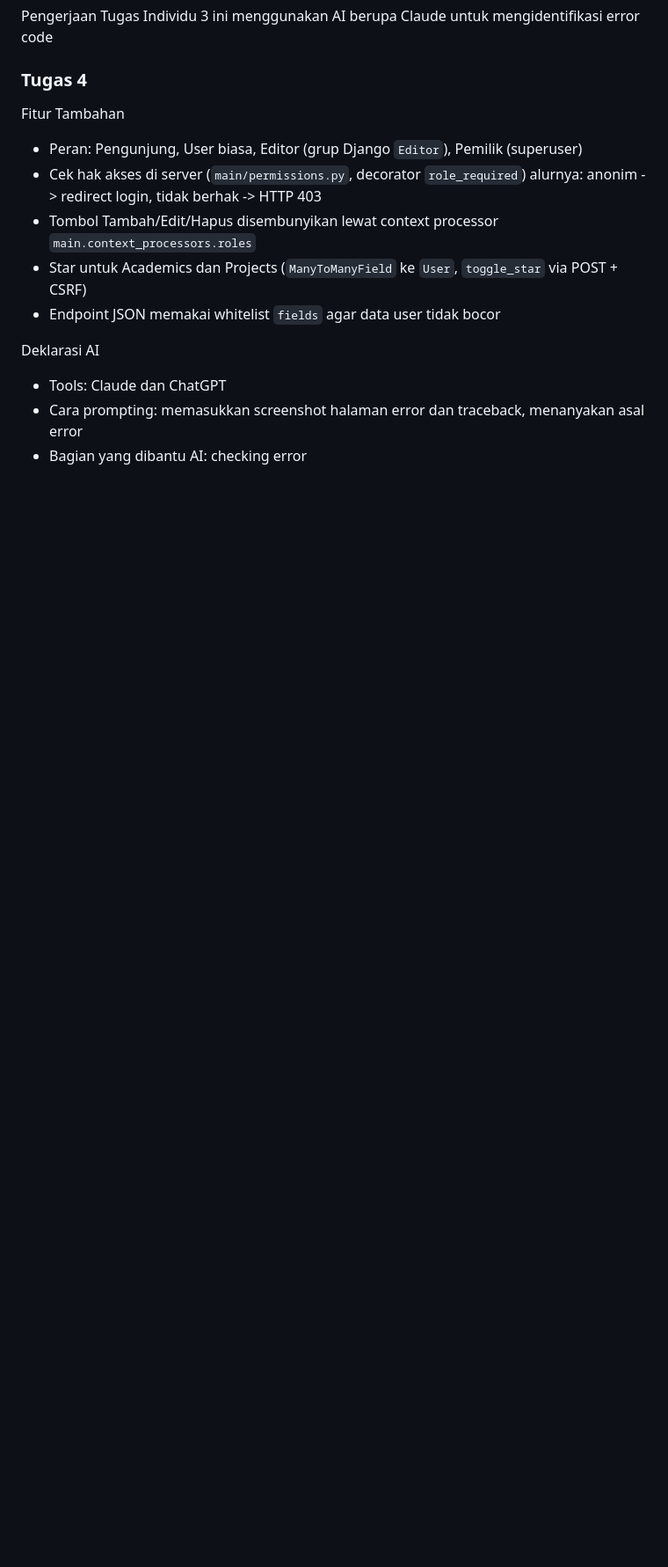
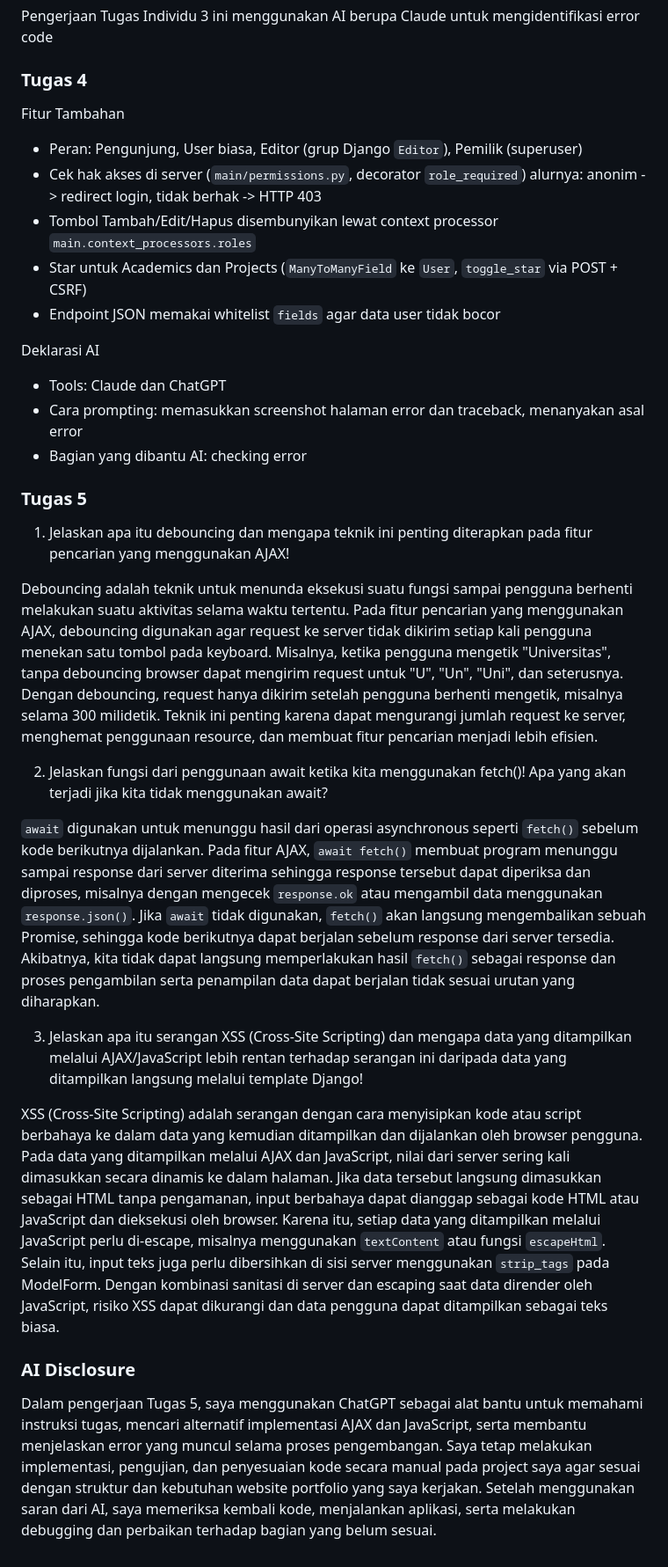
Before and after one commit to joelsheldys/myportofolio, a Markdown page: README.md, the part around the change. Shown at 88% size. Drawn GitHub-style; blank space fills up the shorter version.

Commit message:
dokumentasi: tambah refleksi dan AI disclosure Tugas 5

```diff
--- a/README.md
+++ b/README.md
@@ -47,3 +47,21 @@ Deklarasi AI
 - Tools: Claude dan ChatGPT
 - Cara prompting: memasukkan screenshot halaman error dan traceback, menanyakan asal error
 - Bagian yang dibantu AI: checking error
+
+### Tugas 5
+
+1. Jelaskan apa itu debouncing dan mengapa teknik ini penting diterapkan pada fitur pencarian yang menggunakan AJAX!
+
+Debouncing adalah teknik untuk menunda eksekusi suatu fungsi sampai pengguna berhenti melakukan suatu aktivitas selama waktu tertentu. Pada fitur pencarian yang menggunakan AJAX, debouncing digunakan agar request ke server tidak dikirim setiap kali pengguna menekan satu tombol pada keyboard. Misalnya, ketika pengguna mengetik "Universitas", tanpa debouncing browser dapat mengirim request untuk "U", "Un", "Uni", dan seterusnya. Dengan debouncing, request hanya dikirim setelah pengguna berhenti mengetik, misalnya selama 300 milidetik. Teknik ini penting karena dapat mengurangi jumlah request ke server, menghemat penggunaan resource, dan membuat fitur pencarian menjadi lebih efisien.
+
+2. Jelaskan fungsi dari penggunaan await ketika kita menggunakan fetch()! Apa yang akan terjadi jika kita tidak menggunakan await?
+
+`await` digunakan untuk menunggu hasil dari operasi asynchronous seperti `fetch()` sebelum kode berikutnya dijalankan. Pada fitur AJAX, `await fetch()` membuat program menunggu sampai response dari server diterima sehingga response tersebut dapat diperiksa dan diproses, misalnya dengan mengecek `response.ok` atau mengambil data menggunakan `response.json()`. Jika `await` tidak digunakan, `fetch()` akan langsung mengembalikan sebuah Promise, sehingga kode berikutnya dapat berjalan sebelum response dari server tersedia. Akibatnya, kita tidak dapat langsung memperlakukan hasil `fetch()` sebagai response dan proses pengambilan serta penampilan data dapat berjalan tidak sesuai urutan yang diharapkan.
+
+3. Jelaskan apa itu serangan XSS (Cross-Site Scripting) dan mengapa data yang ditampilkan melalui AJAX/JavaScript lebih rentan terhadap serangan ini daripada data yang ditampilkan langsung melalui template Django!
+
+XSS (Cross-Site Scripting) adalah serangan dengan cara menyisipkan kode atau script berbahaya ke dalam data yang kemudian ditampilkan dan dijalankan oleh browser pengguna. Pada data yang ditampilkan melalui AJAX dan JavaScript, nilai dari server sering kali dimasukkan secara dinamis ke dalam halaman. Jika data tersebut langsung dimasukkan sebagai HTML tanpa pengamanan, input berbahaya dapat dianggap sebagai kode HTML atau JavaScript dan dieksekusi oleh browser. Karena itu, setiap data yang ditampilkan melalui JavaScript perlu di-escape, misalnya menggunakan `textContent` atau fungsi `escapeHtml`. Selain itu, input teks juga perlu dibersihkan di sisi server menggunakan `strip_tags` pada ModelForm. Dengan kombinasi sanitasi di server dan escaping saat data dirender oleh JavaScript, risiko XSS dapat dikurangi dan data pengguna dapat ditampilkan sebagai teks biasa.
+
+### AI Disclosure
+
+Dalam pengerjaan Tugas 5, saya menggunakan ChatGPT sebagai alat bantu untuk memahami instruksi tugas, mencari alternatif implementasi AJAX dan JavaScript, serta membantu menjelaskan error yang muncul selama proses pengembangan. Saya tetap melakukan implementasi, pengujian, dan penyesuaian kode secara manual pada project saya agar sesuai dengan struktur dan kebutuhan website portfolio yang saya kerjakan. Setelah menggunakan saran dari AI, saya memeriksa kembali kode, menjalankan aplikasi, serta melakukan debugging dan perbaikan terhadap bagian yang belum sesuai.
```
